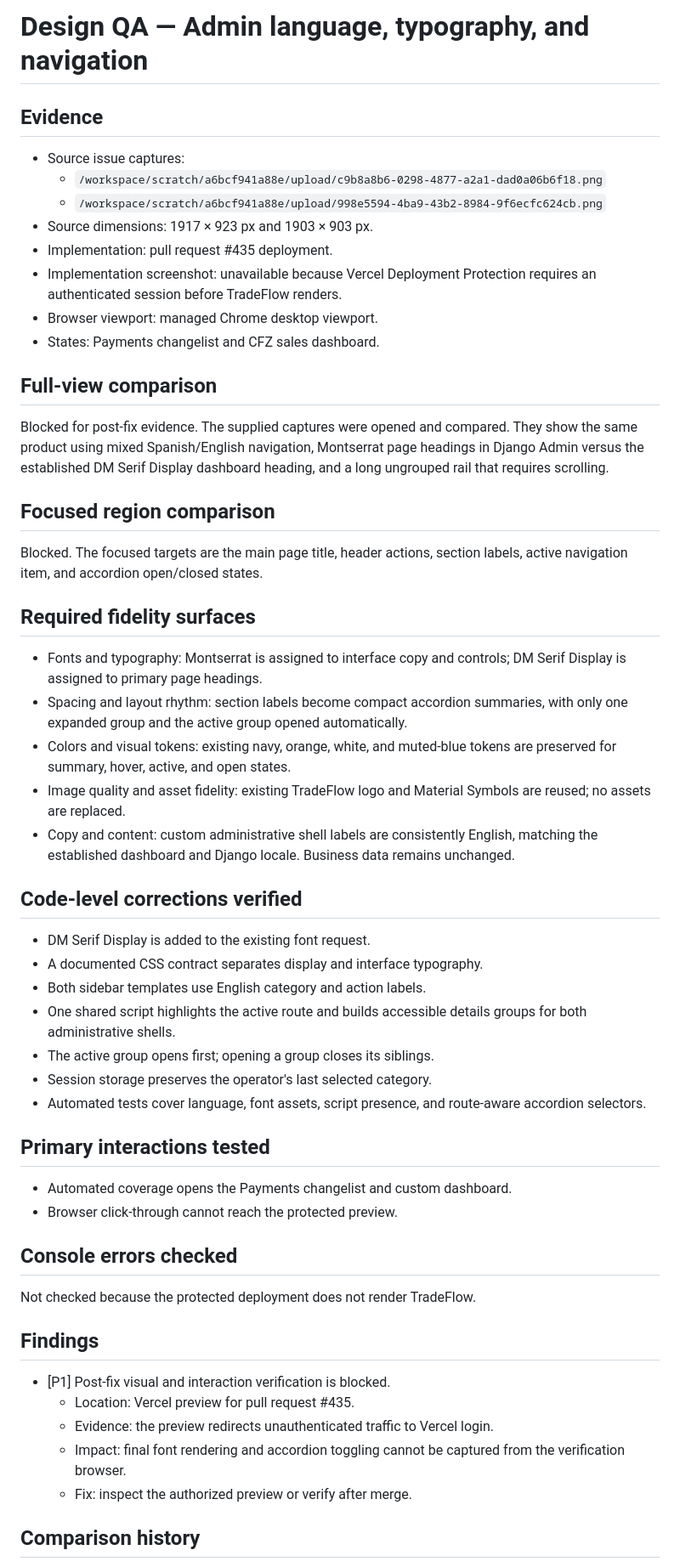
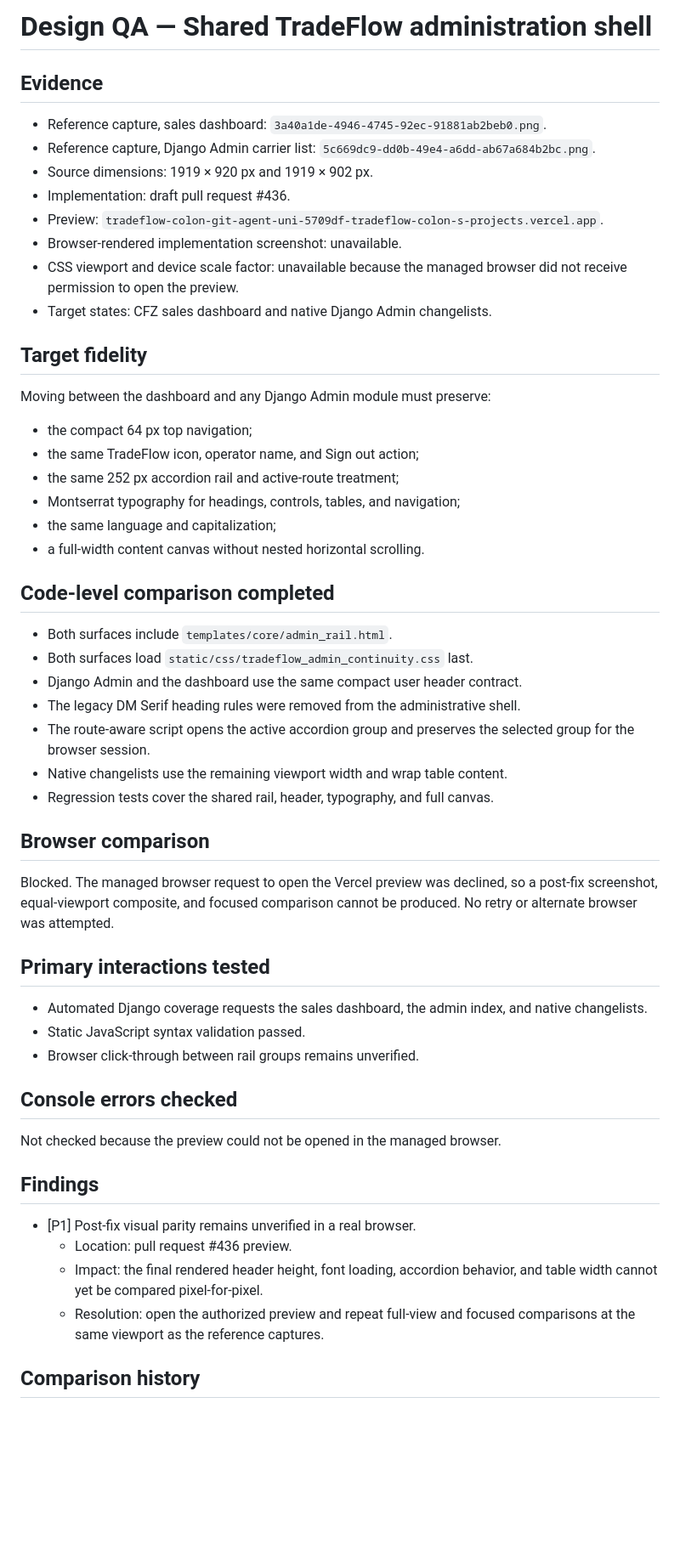
Before and after one commit to abdiel-ariano/Tradeflow_colon, a Markdown page: design-qa.md, the part around one of its changes. Shown at 85% size. Drawn GitHub-style; blank space fills up the shorter version.

Commit message:
Document admin shell visual QA blocker

```diff
--- a/design-qa.md
+++ b/design-qa.md
@@ -1,72 +1,67 @@
-# Design QA — Admin language, typography, and navigation
+# Design QA — Shared TradeFlow administration shell
 
 ## Evidence
 
-- Source issue captures:
-  - `/workspace/scratch/a6bcf941a88e/upload/c9b8a8b6-0298-4877-a2a1-dad0a06b6f18.png`
-  - `/workspace/scratch/a6bcf941a88e/upload/998e5594-4ba9-43b2-8984-9f6ecfc624cb.png`
-- Source dimensions: 1917 × 923 px and 1903 × 903 px.
-- Implementation: pull request #435 deployment.
-- Implementation screenshot: unavailable because Vercel Deployment Protection
-  requires an authenticated session before TradeFlow renders.
-- Browser viewport: managed Chrome desktop viewport.
-- States: Payments changelist and CFZ sales dashboard.
+- Reference capture, sales dashboard:
+  `3a40a1de-4946-4745-92ec-91881ab2beb0.png`.
+- Reference capture, Django Admin carrier list:
+  `5c669dc9-dd0b-49e4-a6dd-ab67a684b2bc.png`.
+- Source dimensions: 1919 × 920 px and 1919 × 902 px.
+- Implementation: draft pull request #436.
+- Preview:
+  `tradeflow-colon-git-agent-uni-5709df-tradeflow-colon-s-projects.vercel.app`.
+- Browser-rendered implementation screenshot: unavailable.
+- CSS viewport and device scale factor: unavailable because the managed browser
+  did not receive permission to open the preview.
+- Target states: CFZ sales dashboard and native Django Admin changelists.
 
-## Full-view comparison
+## Target fidelity
 
-Blocked for post-fix evidence. The supplied captures were opened and compared.
-They show the same product using mixed Spanish/English navigation, Montserrat
-page headings in Django Admin versus the established DM Serif Display dashboard
-heading, and a long ungrouped rail that requires scrolling.
+Moving between the dashboard and any Django Admin module must preserve:
 
-## Focused region comparison
+- the compact 64 px top navigation;
+- the same TradeFlow icon, operator name, and Sign out action;
+- the same 252 px accordion rail and active-route treatment;
+- Montserrat typography for headings, controls, tables, and navigation;
+- the same language and capitalization;
+- a full-width content canvas without nested horizontal scrolling.
 
-Blocked. The focused targets are the main page title, header actions, section
-labels, active navigation item, and accordion open/closed states.
+## Code-level comparison completed
 
-## Required fidelity surfaces
+- Both surfaces include `templates/core/admin_rail.html`.
+- Both surfaces load `static/css/tradeflow_admin_continuity.css` last.
+- Django Admin and the dashboard use the same compact user header contract.
+- The legacy DM Serif heading rules were removed from the administrative shell.
+- The route-aware script opens the active accordion group and preserves the
+  selected group for the browser session.
+- Native changelists use the remaining viewport width and wrap table content.
+- Regression tests cover the shared rail, header, typography, and full canvas.
 
-- Fonts and typography: Montserrat is assigned to interface copy and controls;
-  DM Serif Display is assigned to primary page headings.
-- Spacing and layout rhythm: section labels become compact accordion summaries,
-  with only one expanded group and the active group opened automatically.
-- Colors and visual tokens: existing navy, orange, white, and muted-blue tokens
-  are preserved for summary, hover, active, and open states.
-- Image quality and asset fidelity: existing TradeFlow logo and Material Symbols
-  are reused; no assets are replaced.
-- Copy and content: custom administrative shell labels are consistently English,
-  matching the established dashboard and Django locale. Business data remains
-  unchanged.
+## Browser comparison
 
-## Code-level corrections verified
-
-- DM Serif Display is added to the existing font request.
-- A documented CSS contract separates display and interface typography.
-- Both sidebar templates use English category and action labels.
-- One shared script highlights the active route and builds accessible details
-  groups for both administrative shells.
-- The active group opens first; opening a group closes its siblings.
-- Session storage preserves the operator's last selected category.
-- Automated tests cover language, font assets, script presence, and route-aware
-  accordion selectors.
+Blocked. The managed browser request to open the Vercel preview was declined,
+so a post-fix screenshot, equal-viewport composite, and focused comparison
+cannot be produced. No retry or alternate browser was attempted.
 
 ## Primary interactions tested
 
-- Automated coverage opens the Payments changelist and custom dashboard.
-- Browser click-through cannot reach the protected preview.
+- Automated Django coverage requests the sales dashboard, the admin index, and
+  native changelists.
+- Static JavaScript syntax validation passed.
+- Browser click-through between rail groups remains unverified.
 
 ## Console errors checked
 
-Not checked because the protected deployment does not render TradeFlow.
+Not checked because the preview could not be opened in the managed browser.
 
 ## Findings
 
-- [P1] Post-fix visual and interaction verification is blocked.
-  - Location: Vercel preview for pull request #435.
-  - Evidence: the preview redirects unauthenticated traffic to Vercel login.
-  - Impact: final font rendering and accordion toggling cannot be captured from
-    the verification browser.
-  - Fix: inspect the authorized preview or verify after merge.
+- [P1] Post-fix visual parity remains unverified in a real browser.
+  - Location: pull request #436 preview.
+  - Impact: the final rendered header height, font loading, accordion behavior,
+    and table width cannot yet be compared pixel-for-pixel.
+  - Resolution: open the authorized preview and repeat full-view and focused
+    comparisons at the same viewport as the reference captures.
 
 ## Comparison history
 
```
Also changed, not shown: other parts of design-qa.md (+16 -15 lines).
